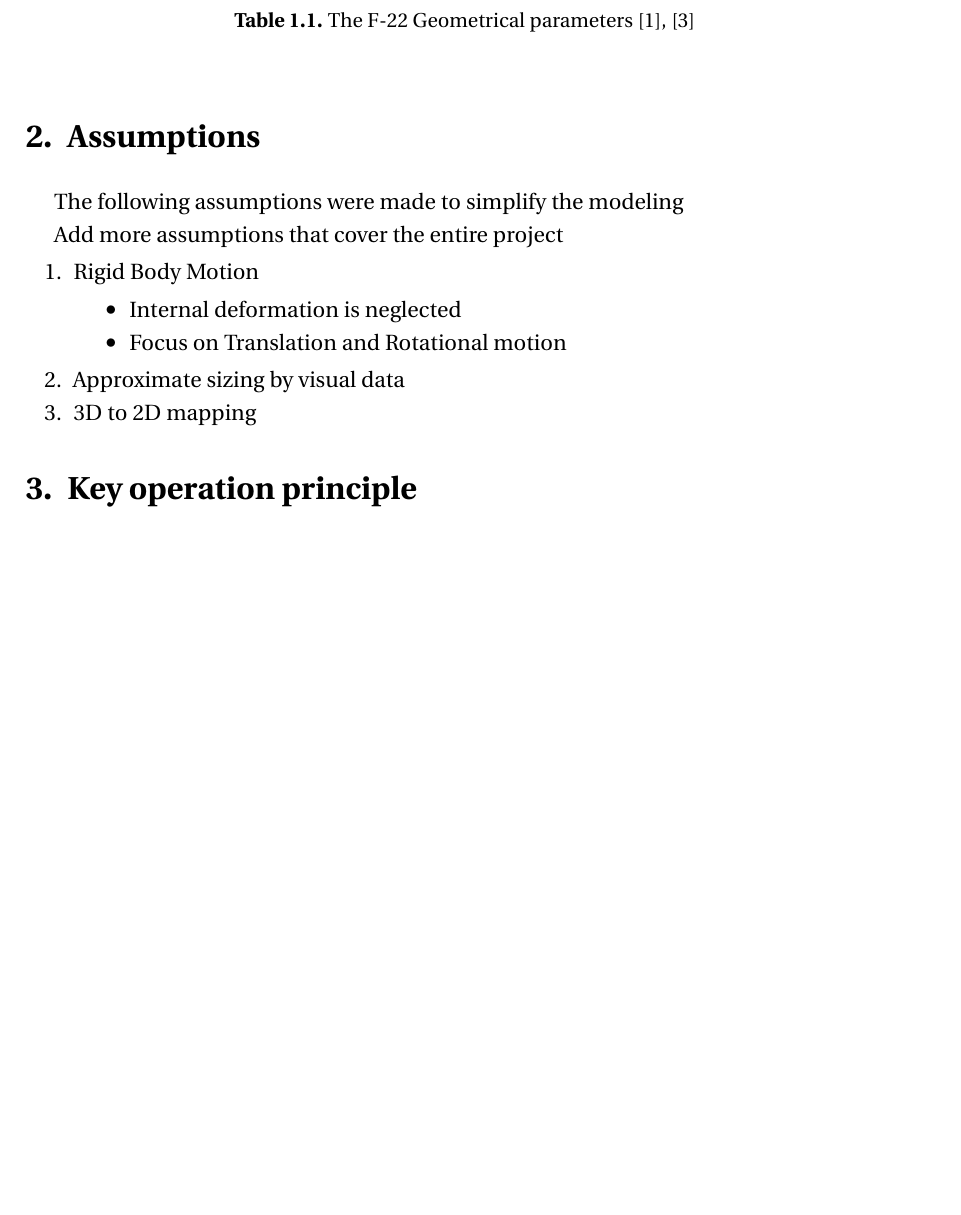
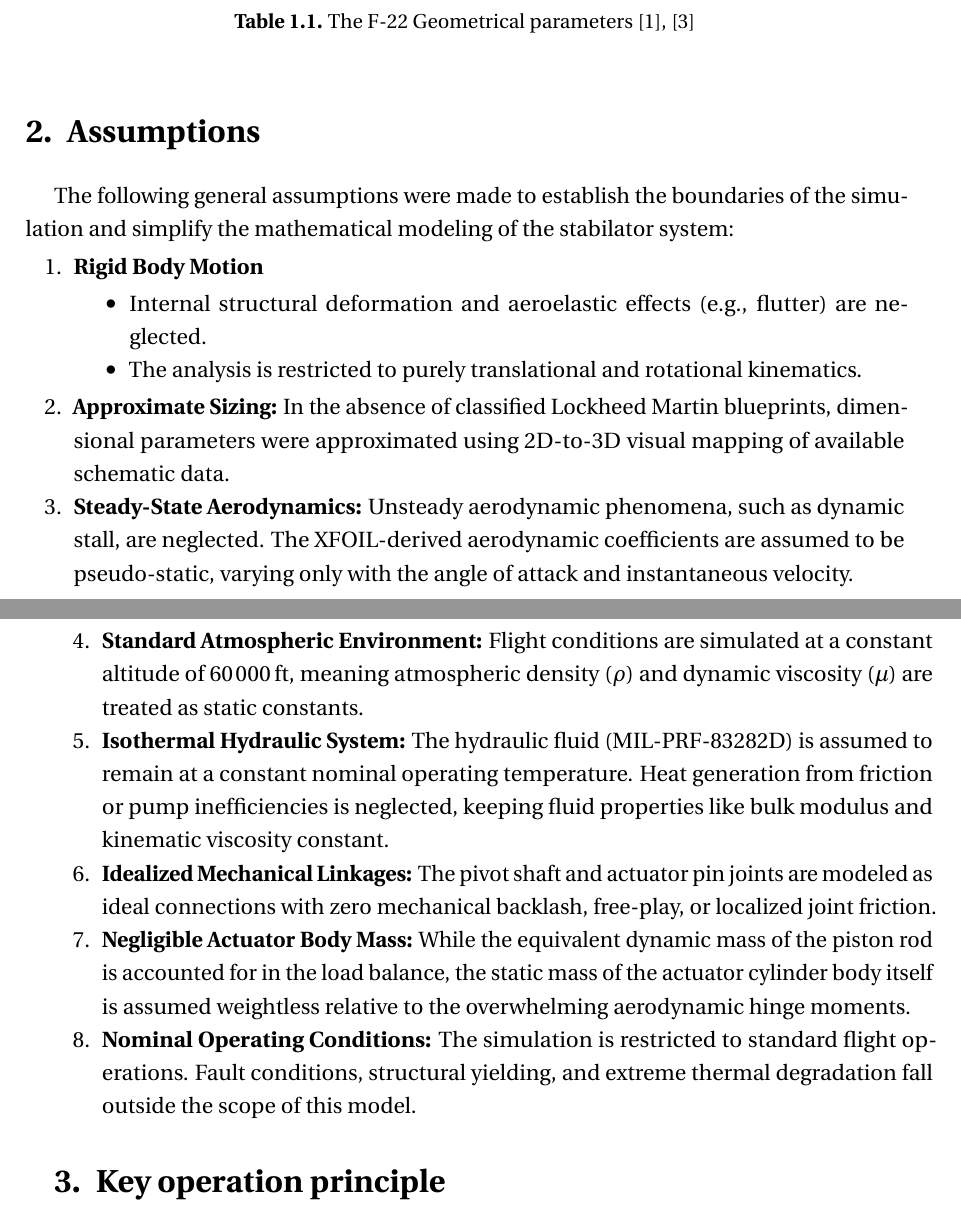
Before and after one commit to Arseni10Lk/Horizontal-Stabilator-Control-F22, a LaTeX thesis (Report/Report.tex): part of page 4 of 43 before the commit and two parts of pages 4 and 5 of 44 after it, the two joined at a grey line, cut so that both start at the same text, the shorter picture padded with empty space. Compiled offline with pdfLaTeX.

Commit message:
Expanded assumptions

```diff
--- a/Report/Report.tex
+++ b/Report/Report.tex
@@ -116,18 +116,21 @@ hyphenation=true    % Hyphenation turn on/off
 
 	\section{Assumptions}
 
-	The following assumptions were made to simplify the modeling
-
-	Add more assumptions that cover the entire project
+	The following general assumptions were made to establish the boundaries of the simulation and simplify the mathematical modeling of the stabilator system:
 
 	\begin{enumerate}
-		\item Rigid Body Motion
+		\item \textbf{Rigid Body Motion}
 		\begin{itemize}
-			\item Internal deformation is neglected
-			\item Focus on Translation and Rotational motion
+			\item Internal structural deformation and aeroelastic effects (e.g., flutter) are neglected.
+			\item The analysis is restricted to purely translational and rotational kinematics.
 		\end{itemize}
-		\item Approximate sizing by visual data
-		\item 3D to 2D mapping
+		\item \textbf{Approximate Sizing:} In the absence of classified Lockheed Martin blueprints, dimensional parameters were approximated using 2D-to-3D visual mapping of available schematic data.
+		\item \textbf{Steady-State Aerodynamics:} Unsteady aerodynamic phenomena, such as dynamic stall, are neglected. The XFOIL-derived aerodynamic coefficients are assumed to be pseudo-static, varying only with the angle of attack and instantaneous velocity.
+		\item \textbf{Standard Atmospheric Environment:} Flight conditions are simulated at a constant altitude of \qty{60000}{ft}, meaning atmospheric density ($\rho$) and dynamic viscosity ($\mu$) are treated as static constants.
+		\item \textbf{Isothermal Hydraulic System:} The hydraulic fluid (MIL-PRF-83282D) is assumed to remain at a constant nominal operating temperature. Heat generation from friction or pump inefficiencies is neglected, keeping fluid properties like bulk modulus and kinematic viscosity constant.
+		\item \textbf{Idealized Mechanical Linkages:} The pivot shaft and actuator pin joints are modeled as ideal connections with zero mechanical backlash, free-play, or localized joint friction.
+		\item \textbf{Negligible Actuator Body Mass:} While the equivalent dynamic mass of the piston rod is accounted for in the load balance, the static mass of the actuator cylinder body itself is assumed weightless relative to the overwhelming aerodynamic hinge moments.
+		\item \textbf{Nominal Operating Conditions:} The simulation is restricted to standard flight operations. Fault conditions, structural yielding, and extreme thermal degradation fall outside the scope of this model.
 	\end{enumerate}
 
 	\section{Key operation principle}
```
Also changed, not shown: Report/Report.tex (2 more changed lines).
